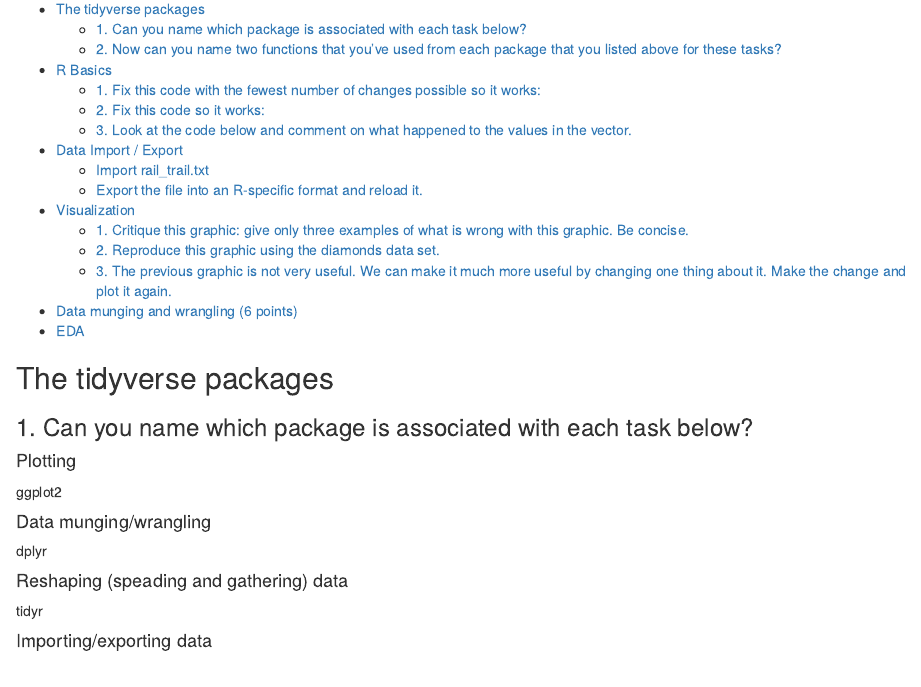
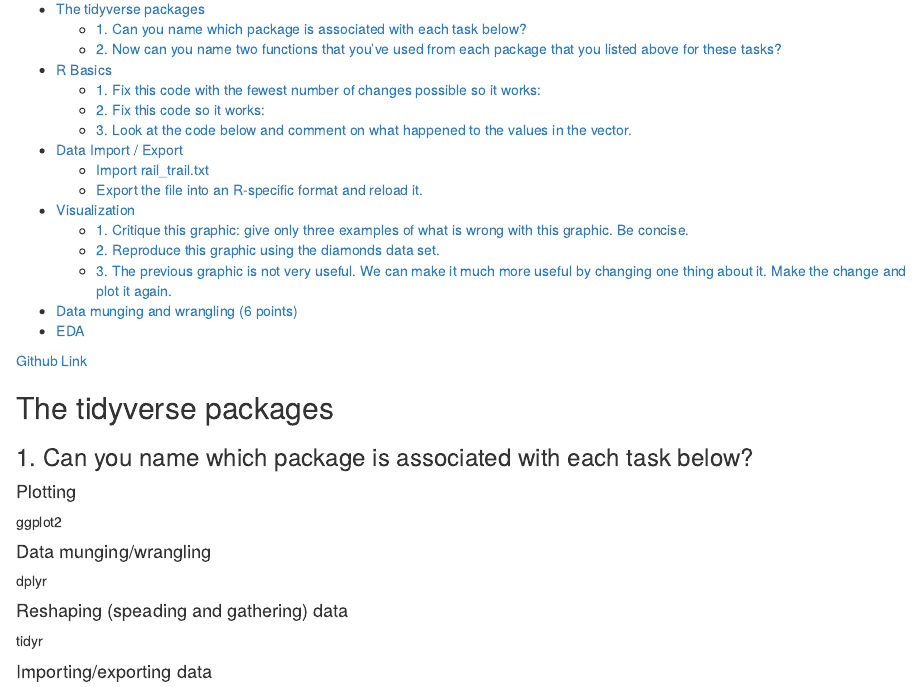
Before and after one commit to larrykubin/compscix-415-2-assignments, an R Markdown document (midterm/larry_kubin_miderm.Rmd): the page in a window 1100 px wide, from 130 px down. The pictures show the output file midterm/larry_kubin_miderm.html that the author committed with the source, opened offline.

Commit message:
finished the midterm - woohoo

````diff
--- a/midterm/larry_kubin_miderm.Rmd
+++ b/midterm/larry_kubin_miderm.Rmd
@@ -10,6 +10,8 @@
 ```{r setup, include=FALSE}
 knitr::opts_chunk$set(echo = TRUE)
 ```
+
+[Github Link](https://github.com/larrykubin/compscix-415-2-assignments)
 
 ## The tidyverse packages
 
````
Also changed, not shown: midterm/larry_kubin_miderm.html.
